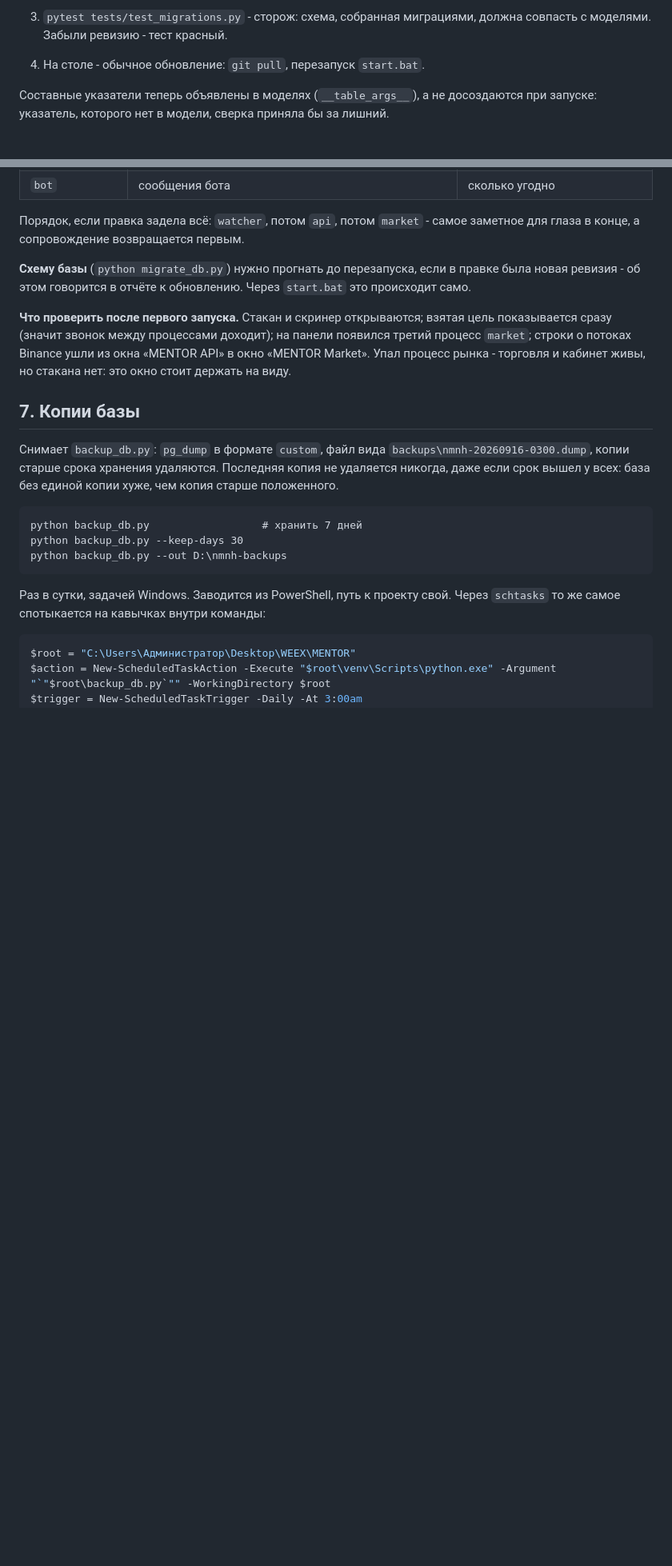
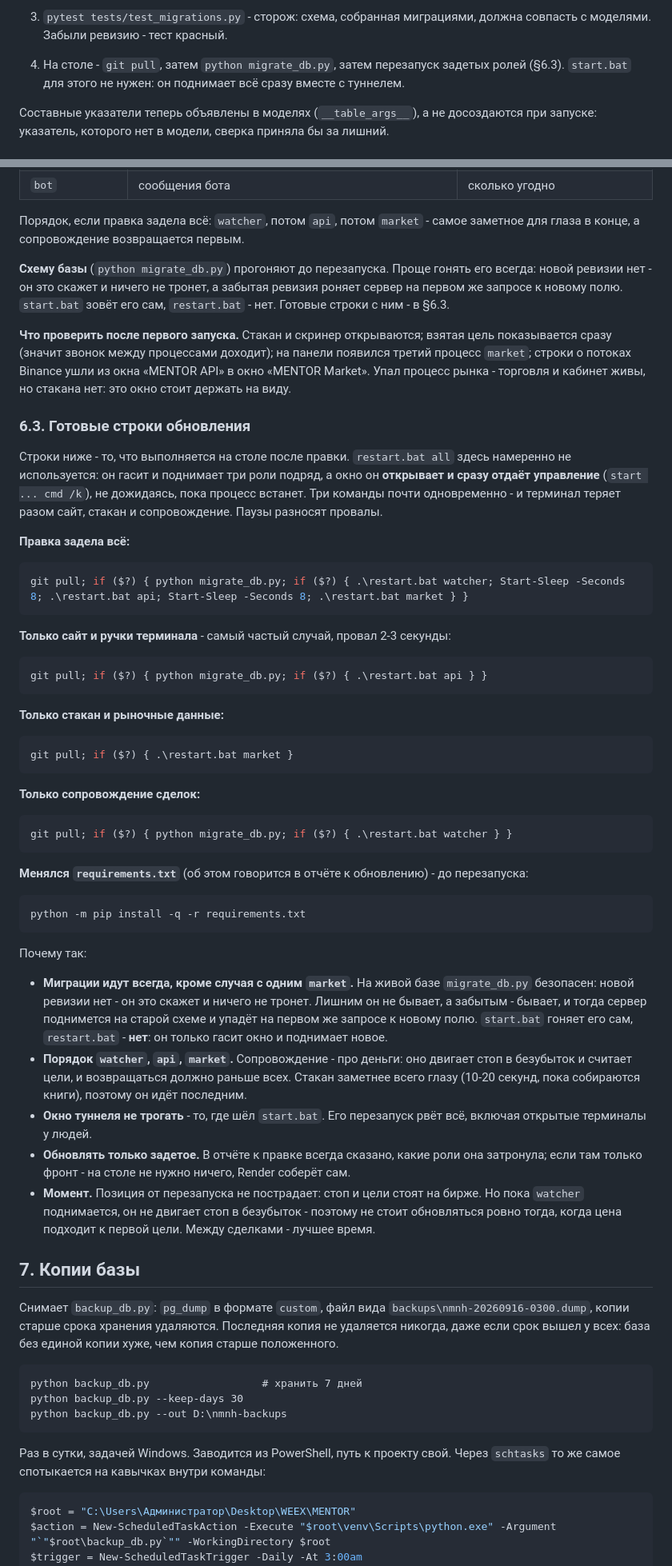
Before and after one commit to MrNaPaSS/MENTOR, a Markdown page: docs/architecture/database.md, 2 parts joined by grey strips. Shown at 80% size. GitHub-like rendering; blank space fills up the shorter version.

Commit message:
docs(database): готовые строки обновления стола с миграцией и паузами
В разделе о перезапуске ролей были сами команды restart.bat, но не было того,
что выполняется на столе целиком. Отсюда два повторяющихся промаха.

Миграции терялись: restart.bat, в отличие от start.bat, migrate_db.py не
зовёт, и сервер поднимался на старой схеме, падая на первом запросе к новому
полю. Теперь migrate_db.py стоит в каждой строке, кроме обновления одного
market: на живой базе он безопасен, а забытым бывает.

Паузы: restart.bat открывает окно через start ... cmd /k и сразу отдаёт
управление, не дожидаясь подъёма процесса. Три команды подряд гасили все три
роли почти одновременно, и терминал терял разом сайт, стакан и сопровождение.
Восемь секунд между ролями разносят провалы, порядок watcher-api-market
возвращает сопровождение первым, а самый заметный глазу стакан оставляет на
конец.

Co-Authored-By: Claude Opus 5 <noreply@anthropic.com>

````diff
--- a/docs/architecture/database.md
+++ b/docs/architecture/database.md
@@ -159,7 +159,9 @@ SQLite (разработка и тесты) по-прежнему создаёт
    умолчанию для уже существующих строк - это дописывается руками.
 3. `pytest tests/test_migrations.py` - сторож: схема, собранная миграциями,
    должна совпасть с моделями. Забыли ревизию - тест красный.
-4. На столе - обычное обновление: `git pull`, перезапуск `start.bat`.
+4. На столе - `git pull`, затем `python migrate_db.py`, затем перезапуск
+   задетых ролей (§6.3). `start.bat` для этого не нужен: он поднимает всё
+   сразу вместе с туннелем.
 
 Составные указатели теперь объявлены в моделях (`__table_args__`), а не
 досоздаются при запуске: указатель, которого нет в модели, сверка приняла бы за
@@ -327,15 +329,78 @@ restart.bat all            то же для api, watcher и market
 Порядок, если правка задела всё: `watcher`, потом `api`, потом `market` -
 самое заметное для глаза в конце, а сопровождение возвращается первым.
 
-**Схему базы** (`python migrate_db.py`) нужно прогнать до перезапуска, если в
-правке была новая ревизия - об этом говорится в отчёте к обновлению. Через
-`start.bat` это происходит само.
+**Схему базы** (`python migrate_db.py`) прогоняют до перезапуска. Проще гонять
+его всегда: новой ревизии нет - он это скажет и ничего не тронет, а забытая
+ревизия роняет сервер на первом же запросе к новому полю. `start.bat` зовёт
+его сам, `restart.bat` - нет. Готовые строки с ним - в §6.3.
 
 **Что проверить после первого запуска.** Стакан и скринер открываются; взятая
 цель показывается сразу (значит звонок между процессами доходит); на панели
 появился третий процесс `market`; строки о потоках Binance ушли из окна
 «MENTOR API» в окно «MENTOR Market». Упал процесс рынка - торговля и кабинет
 живы, но стакана нет: это окно стоит держать на виду.
+
+
+### 6.3. Готовые строки обновления
+
+Строки ниже - то, что выполняется на столе после правки. `restart.bat all`
+здесь намеренно не используется: он гасит и поднимает три роли подряд, а окно
+он **открывает и сразу отдаёт управление** (`start ... cmd /k`), не дожидаясь,
+пока процесс встанет. Три команды почти одновременно - и терминал теряет разом
+сайт, стакан и сопровождение. Паузы разносят провалы.
+
+**Правка задела всё:**
+
+```powershell
+git pull; if ($?) { python migrate_db.py; if ($?) { .\restart.bat watcher; Start-Sleep -Seconds 8; .\restart.bat api; Start-Sleep -Seconds 8; .\restart.bat market } }
+```
+
+**Только сайт и ручки терминала** - самый частый случай, провал 2-3 секунды:
+
+```powershell
+git pull; if ($?) { python migrate_db.py; if ($?) { .\restart.bat api } }
+```
+
+**Только стакан и рыночные данные:**
+
+```powershell
+git pull; if ($?) { .\restart.bat market }
+```
+
+**Только сопровождение сделок:**
+
+```powershell
+git pull; if ($?) { python migrate_db.py; if ($?) { .\restart.bat watcher } }
+```
+
+**Менялся `requirements.txt`** (об этом говорится в отчёте к обновлению) - до
+перезапуска:
+
+```powershell
+python -m pip install -q -r requirements.txt
+```
+
+Почему так:
+
+* **Миграции идут всегда, кроме случая с одним `market`.** На живой базе
+  `migrate_db.py` безопасен: новой ревизии нет - он это скажет и ничего не
+  тронет. Лишним он не бывает, а забытым - бывает, и тогда сервер поднимется
+  на старой схеме и упадёт на первом же запросе к новому полю. `start.bat`
+  гоняет его сам, `restart.bat` - **нет**: он только гасит окно и поднимает
+  новое.
+* **Порядок `watcher`, `api`, `market`.** Сопровождение - про деньги: оно
+  двигает стоп в безубыток и считает цели, и возвращаться должно раньше всех.
+  Стакан заметнее всего глазу (10-20 секунд, пока собираются книги), поэтому
+  он идёт последним.
+* **Окно туннеля не трогать** - то, где шёл `start.bat`. Его перезапуск рвёт
+  всё, включая открытые терминалы у людей.
+* **Обновлять только задетое.** В отчёте к правке всегда сказано, какие роли
+  она затронула; если там только фронт - на столе не нужно ничего, Render
+  соберёт сам.
+* **Момент.** Позиция от перезапуска не пострадает: стоп и цели стоят на
+  бирже. Но пока `watcher` поднимается, он не двигает стоп в безубыток -
+  поэтому не стоит обновляться ровно тогда, когда цена подходит к первой цели.
+  Между сделками - лучшее время.
 
 ## 7. Копии базы
 
````
